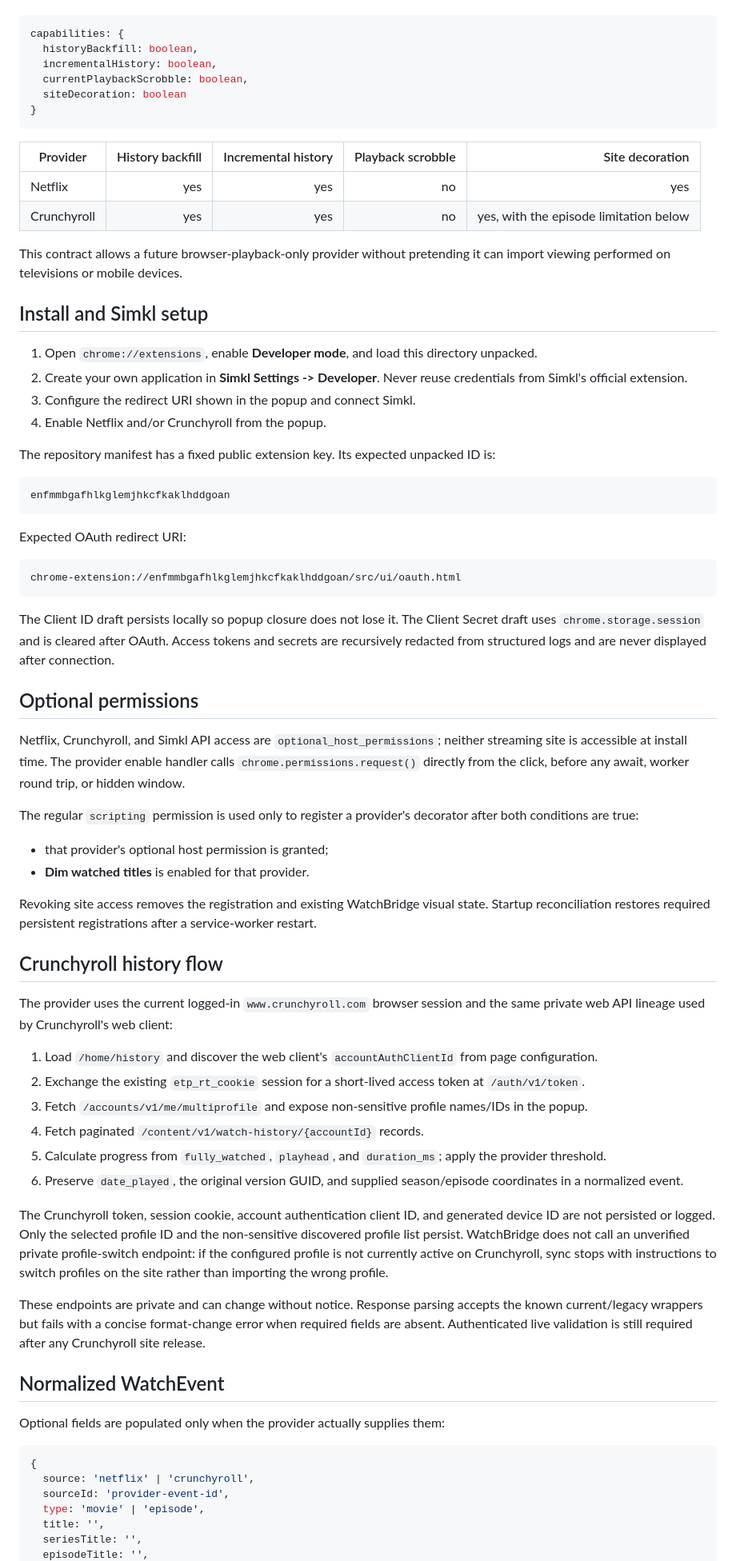
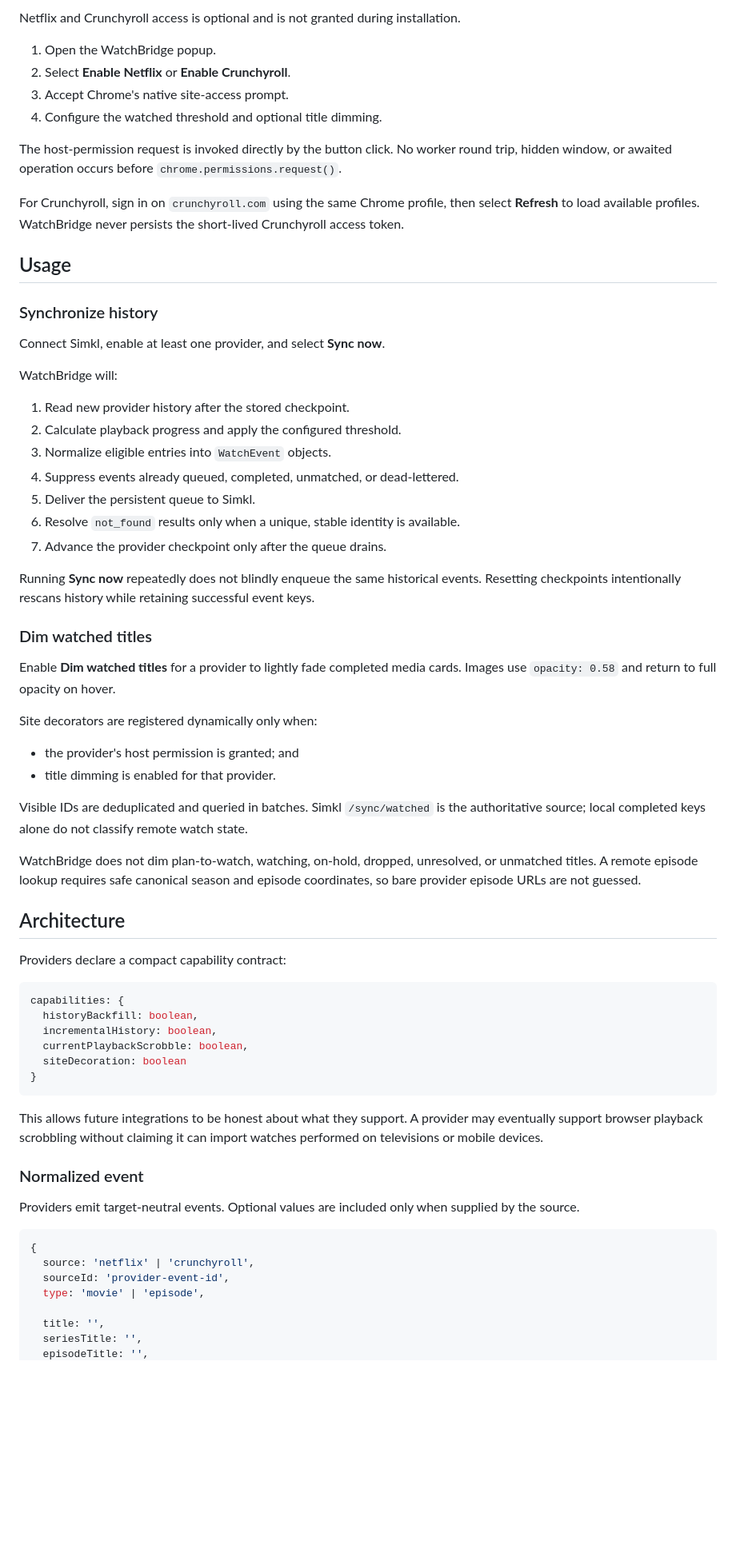
Before and after one commit to TaylanTatli/watchbridge, a Markdown page: README.md, the part around one of its changes. Shown at 80% size. GitHub-like rendering; blank space fills up the shorter version.

Commit message:
docs(readme): improve repository documentation

````diff
--- a/README.md
+++ b/README.md
@@ -24,3 +72,48 @@ Every registered provider declares only four capabilities:
+Netflix and Crunchyroll access is optional and is not granted during installation.
+
+1. Open the WatchBridge popup.
+2. Select **Enable Netflix** or **Enable Crunchyroll**.
+3. Accept Chrome's native site-access prompt.
+4. Configure the watched threshold and optional title dimming.
+
+The host-permission request is invoked directly by the button click. No worker round trip, hidden window, or awaited operation occurs before `chrome.permissions.request()`.
+
+For Crunchyroll, sign in on `crunchyroll.com` using the same Chrome profile, then select **Refresh** to load available profiles. WatchBridge never persists the short-lived Crunchyroll access token.
+
+## Usage
+
+### Synchronize history
+
+Connect Simkl, enable at least one provider, and select **Sync now**.
+
+WatchBridge will:
+
+1. Read new provider history after the stored checkpoint.
+2. Calculate playback progress and apply the configured threshold.
+3. Normalize eligible entries into `WatchEvent` objects.
+4. Suppress events already queued, completed, unmatched, or dead-lettered.
+5. Deliver the persistent queue to Simkl.
+6. Resolve `not_found` results only when a unique, stable identity is available.
+7. Advance the provider checkpoint only after the queue drains.
+
+Running **Sync now** repeatedly does not blindly enqueue the same historical events. Resetting checkpoints intentionally rescans history while retaining successful event keys.
+
+### Dim watched titles
+
+Enable **Dim watched titles** for a provider to lightly fade completed media cards. Images use `opacity: 0.58` and return to full opacity on hover.
+
+Site decorators are registered dynamically only when:
+
+- the provider's host permission is granted; and
+- title dimming is enabled for that provider.
+
+Visible IDs are deduplicated and queried in batches. Simkl `/sync/watched` is the authoritative source; local completed keys alone do not classify remote watch state.
+
+WatchBridge does not dim plan-to-watch, watching, on-hold, dropped, unresolved, or unmatched titles. A remote episode lookup requires safe canonical season and episode coordinates, so bare provider episode URLs are not guessed.
+
+## Architecture
+
+Providers declare a compact capability contract:
 
 ```js
 capabilities: {
@@ -31,65 +124,18 @@ capabilities: {
 }
 ```
 
-| Provider | History backfill | Incremental history | Playback scrobble | Site decoration |
-|---|---:|---:|---:|---:|
-| Netflix | yes | yes | no | yes |
-| Crunchyroll | yes | yes | no | yes, with the episode limitation below |
+This allows future integrations to be honest about what they support. A provider may eventually support browser playback scrobbling without claiming it can import watches performed on televisions or mobile devices.
 
-This contract allows a future browser-playback-only provider without pretending it can import viewing performed on televisions or mobile devices.
+### Normalized event
 
-## Install and Simkl setup
-
-1. Open `chrome://extensions`, enable **Developer mode**, and load this directory unpacked.
-2. Create your own application in **Simkl Settings -> Developer**. Never reuse credentials from Simkl's official extension.
-3. Configure the redirect URI shown in the popup and connect Simkl.
-4. Enable Netflix and/or Crunchyroll from the popup.
-
-The repository manifest has a fixed public extension key. Its expected unpacked ID is:
-
-    enfmmbgafhlkglemjhkcfkaklhddgoan
-
-Expected OAuth redirect URI:
-
-    chrome-extension://enfmmbgafhlkglemjhkcfkaklhddgoan/src/ui/oauth.html
-
-The Client ID draft persists locally so popup closure does not lose it. The Client Secret draft uses `chrome.storage.session` and is cleared after OAuth. Access tokens and secrets are recursively redacted from structured logs and are never displayed after connection.
-
-## Optional permissions
-
-Netflix, Crunchyroll, and Simkl API access are `optional_host_permissions`; neither streaming site is accessible at install time. The provider enable handler calls `chrome.permissions.request()` directly from the click, before any await, worker round trip, or hidden window.
-
-The regular `scripting` permission is used only to register a provider's decorator after both conditions are true:
-
-- that provider's optional host permission is granted;
-- **Dim watched titles** is enabled for that provider.
-
-Revoking site access removes the registration and existing WatchBridge visual state. Startup reconciliation restores required persistent registrations after a service-worker restart.
-
-## Crunchyroll history flow
-
-The provider uses the current logged-in `www.crunchyroll.com` browser session and the same private web API lineage used by Crunchyroll's web client:
-
-1. Load `/home/history` and discover the web client's `accountAuthClientId` from page configuration.
-2. Exchange the existing `etp_rt_cookie` session for a short-lived access token at `/auth/v1/token`.
-3. Fetch `/accounts/v1/me/multiprofile` and expose non-sensitive profile names/IDs in the popup.
-4. Fetch paginated `/content/v1/watch-history/{accountId}` records.
-5. Calculate progress from `fully_watched`, `playhead`, and `duration_ms`; apply the provider threshold.
-6. Preserve `date_played`, the original version GUID, and supplied season/episode coordinates in a normalized event.
-
-The Crunchyroll token, session cookie, account authentication client ID, and generated device ID are not persisted or logged. Only the selected profile ID and the non-sensitive discovered profile list persist. WatchBridge does not call an unverified private profile-switch endpoint: if the configured profile is not currently active on Crunchyroll, sync stops with instructions to switch profiles on the site rather than importing the wrong profile.
-
-These endpoints are private and can change without notice. Response parsing accepts the known current/legacy wrappers but fails with a concise format-change error when required fields are absent. Authenticated live validation is still required after any Crunchyroll site release.
-
-## Normalized WatchEvent
-
-Optional fields are populated only when the provider actually supplies them:
+Providers emit target-neutral events. Optional values are included only when supplied by the source.
 
 ```js
 {
   source: 'netflix' | 'crunchyroll',
   sourceId: 'provider-event-id',
   type: 'movie' | 'episode',
+
   title: '',
   seriesTitle: '',
   episodeTitle: '',
````
Also changed, not shown: other parts of README.md (+165 -95 lines), docs/manual-testing.md (added, +83 -0 lines).
